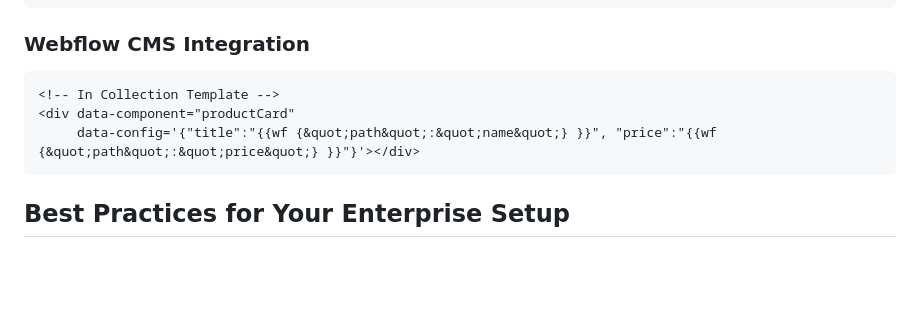
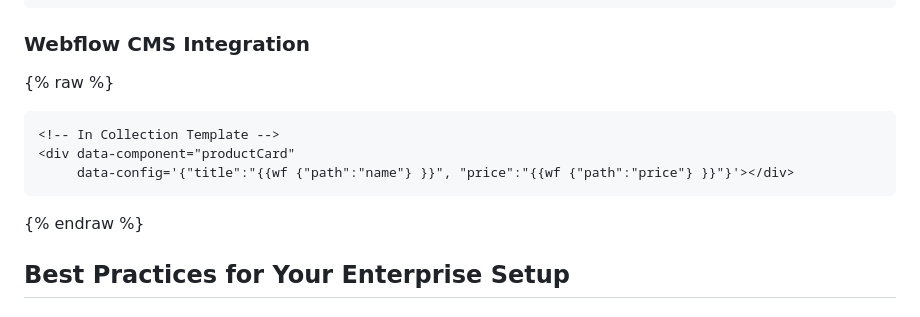
Before and after one commit to kunalkatre21/eka-ai-stack, a Markdown page: resources/project working doc/project working doc.md, the part around the change. GitHub-like rendering; blank space fills up the shorter version.

Commit message:
Update project working doc.md
fixing build issue

````diff
--- a/resources/project working doc/project working doc.md
+++ b/resources/project working doc/project working doc.md
@@ -403,12 +403,13 @@ class WebflowComponentManager {
 
 
 ### **Webflow CMS Integration**
-
+{% raw %}
 ```html
 <!-- In Collection Template -->
 <div data-component="productCard"
-     data-config='{"title":"{{wf {&quot;path&quot;:&quot;name&quot;} }}", "price":"{{wf {&quot;path&quot;:&quot;price&quot;} }}"}'></div>
+     data-config='{"title":"{{wf {"path":"name"} }}", "price":"{{wf {"path":"price"} }}"}'></div>
 ```
+{% endraw %}
 
 
 ## Best Practices for Your Enterprise Setup
````
